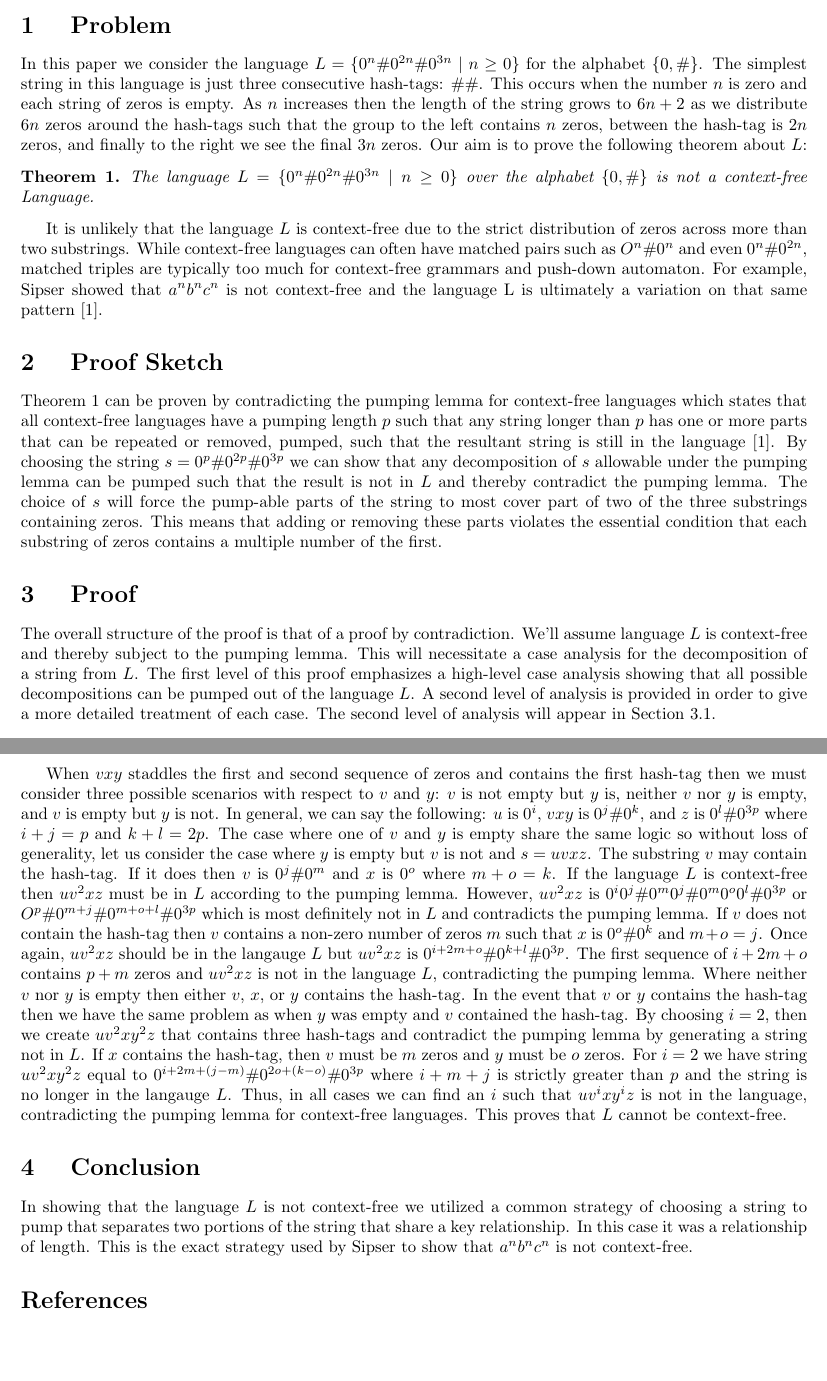
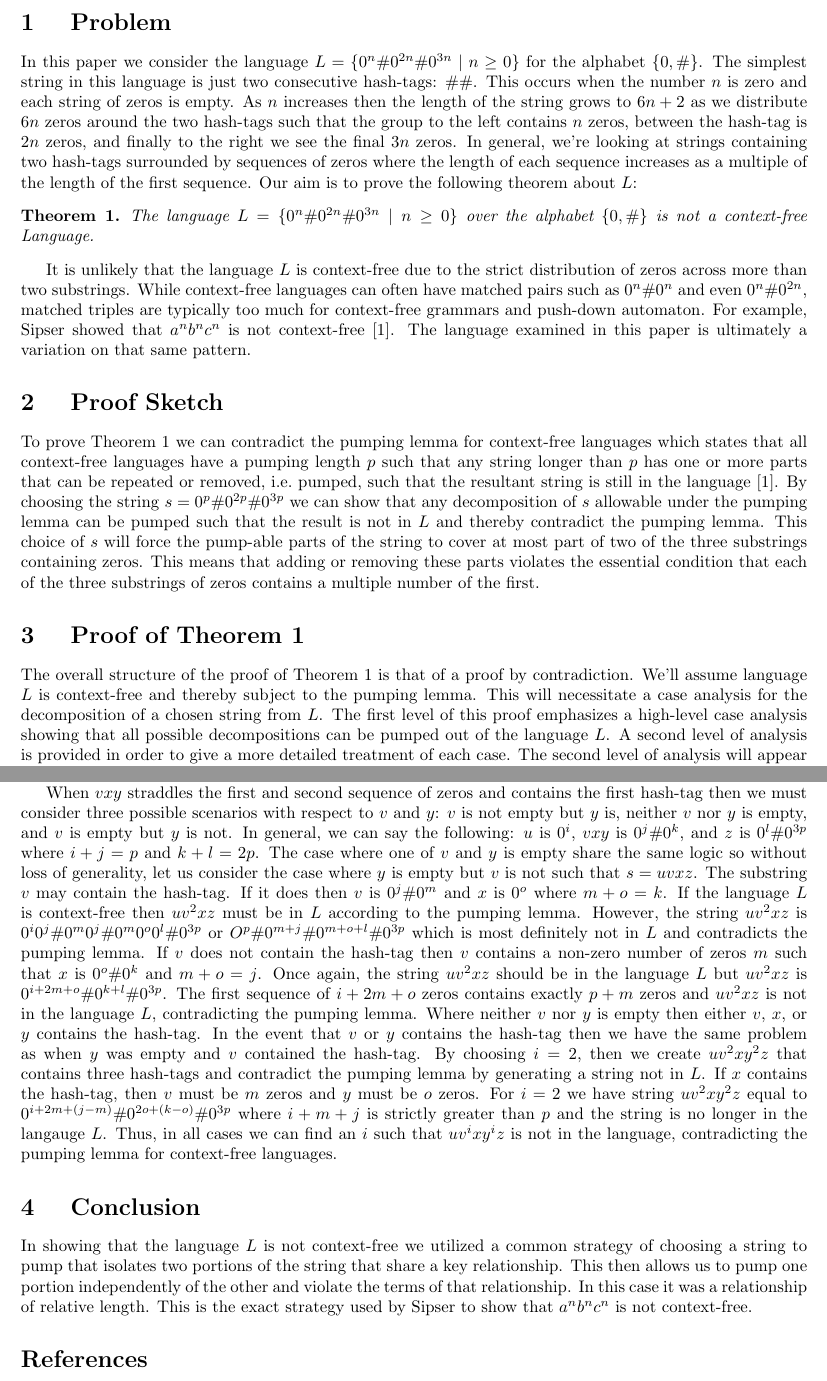
Before and after one commit to jlmayfield/jlmayfield.github.io, a LaTeX problem sheet (teaching/COMP350-Theory/comp350-proof-example2.tex): two parts of pages 1 and 3 of 3, joined at a grey line, cut so that both start at the same text, the shorter picture padded with empty space. Compiled offline with pdfLaTeX.

Commit message:
update c350 proof example 2

```diff
--- a/teaching/COMP350-Theory/comp350-proof-example2.tex
+++ b/teaching/COMP350-Theory/comp350-proof-example2.tex
@@ -35,22 +35,22 @@
 
 \section{ Problem }
 
-In this paper we consider the language $L = \lbrace 0^n\#0^{2n}\#0^{3n} \mid n \geq 0 \rbrace$ for the alphabet $\lbrace 0,\# \rbrace$. The simplest string in this language is just three consecutive hash-tags: $\# \#$. This occurs when the number $n$ is zero and each string of zeros is empty. As $n$ increases then the length of the string grows to $6n+2$ as we distribute $6n$ zeros around the hash-tags such that the group to the left contains $n$ zeros, between the hash-tag is $2n$ zeros, and finally to the right we see the final $3n$ zeros. Our aim is to prove the following theorem about $L$:
+In this paper we consider the language $L = \lbrace 0^n\#0^{2n}\#0^{3n} \mid n \geq 0 \rbrace$ for the alphabet $\lbrace 0,\# \rbrace$. The simplest string in this language is just two consecutive hash-tags: $\# \#$. This occurs when the number $n$ is zero and each string of zeros is empty. As $n$ increases then the length of the string grows to $6n+2$ as we distribute $6n$ zeros around the two  hash-tags such that the group to the left contains $n$ zeros, between the hash-tag is $2n$ zeros, and finally to the right we see the final $3n$ zeros. In general, we're looking at strings containing two hash-tags surrounded by sequences of zeros where the length of each sequence increases as a multiple of the length of the first sequence. Our aim is to prove the following theorem about $L$:
 
 \begin{theorem}
 The language $L = \lbrace 0^n\#0^{2n}\#0^{3n} \mid n \geq 0 \rbrace$ over the alphabet $\lbrace 0,\# \rbrace$ is not a context-free Language.
 \label{th}
 \end{theorem}
 
-It is unlikely that the language $L$ is context-free due to the strict distribution of zeros across more than two substrings.  While context-free languages can often have matched pairs such as $O^n\# 0^n$ and even $0^n \# 0^{2n}$, matched triples are typically too much for context-free grammars and push-down automaton. For example, Sipser showed that $a^{n}b^{n}c^{n}$ is not context-free and the language L is ultimately a variation on that same pattern~\cite{Sipser}.
+It is unlikely that the language $L$ is context-free due to the strict distribution of zeros across more than two substrings.  While context-free languages can often have matched pairs such as $0^n\# 0^n$ and even $0^n \# 0^{2n}$, matched triples are typically too much for context-free grammars and push-down automaton. For example, Sipser showed that $a^{n}b^{n}c^{n}$ is not context-free~\cite{Sipser}. The language examined in this paper is ultimately a variation on that same pattern.
 
 \section{ Proof Sketch }
 
-Theorem~\ref{th} can be proven by contradicting the pumping lemma for context-free languages which states that all context-free languages have a pumping length $p$ such that any string longer than $p$ has one or more parts that can be repeated or removed, pumped, such that the resultant string is still in the language~\cite{Sipser}. By choosing the string $s = 0^p\#0^{2p}\#0^{3p}$ we can show that any decomposition of $s$ allowable under the pumping lemma can be pumped such that the result is not in $L$ and thereby contradict the pumping lemma. The choice of $s$ will force the pump-able parts of the string to most cover part of two of the three substrings containing zeros. This means that adding or removing these parts violates the essential condition that each substring of zeros contains a multiple number of the first.
+To prove Theorem~\ref{th} we can contradict the pumping lemma for context-free languages which states that all context-free languages have a pumping length $p$ such that any string longer than $p$ has one or more parts that can be repeated or removed, i.e.\ pumped, such that the resultant string is still in the language~\cite{Sipser}. By choosing the string $s = 0^p\#0^{2p}\#0^{3p}$ we can show that any decomposition of $s$ allowable under the pumping lemma can be pumped such that the result is not in $L$ and thereby contradict the pumping lemma. This choice of $s$ will force the pump-able parts of the string to cover at most part of two of the three substrings containing zeros. This means that adding or removing these parts violates the essential condition that each of the three substrings of zeros contains a multiple number of the first.
 
-\section{ Proof }
+\section{ Proof of Theorem~\ref{th}}
 
-The overall structure of the proof is that of a proof by contradiction. We'll assume language $L$ is context-free and thereby subject to the pumping lemma. This will necessitate a case analysis for the decomposition of a string from $L$. The first level of this proof emphasizes a high-level case analysis showing that all possible decompositions can be pumped out of the language $L$. A second level of analysis is provided in order to give a more detailed treatment of each case. The second level of analysis will appear in Section~\ref{level2}.
+The overall structure of the proof of Theorem~\ref{th} is that of a proof by contradiction. We'll assume language $L$ is context-free and thereby subject to the pumping lemma. This will necessitate a case analysis for the decomposition of a chosen string from $L$. The first level of this proof emphasizes a high-level case analysis showing that all possible decompositions can be pumped out of the language $L$. A second level of analysis is provided in order to give a more detailed treatment of each case. The second level of analysis will appear in Section~\ref{level2}.
 
 \begin{proof}
 
@@ -92,11 +87,11 @@ We'll now engage in a more detailed analysis of the first and second cases of th
 
 When $vxy$ is contained within the first $p$ zeros then the substring $u$ is $0^i$, $vxy$ is $0^j$, and $z$ is $0^k\# 0^{2p}\# 0^{3p}$ $i+j+k=p$ This gives us $s = uvxyz = 0^{i+j+k}\# 0^{2p}\# 0^{3p}$. We can further decompose $vxy$ as to isolate the strings $v$ and $y$. The substring $v$ is $0^l$ and $y$ is $0^m$ such that $l+m$ is greater than zero but less than $j$. This leaves $j-(l+m)$ zeros for $x$. By the pumping lemma $uv^2xy^2z$ must be in the language $L$. However, $uv^2xy^2z = 0^{i+2l+2m+j-(l+m)+k} \# 0^{2p} \# 0^{3p}$ and $i+l+m+j+k$, the number of zeros in the first sequence, is strictly greater than $p=i+j+k$ because $l+m$ cannot be zero. This string is not in the language $L$ and we've contradicted the pumping lemma.
 
-When $vxy$ staddles the first and second sequence of zeros and contains the first hash-tag then we must consider three possible scenarios with respect to $v$ and $y$: $v$ is not empty but $y$ is, neither $v$ nor $y$ is empty, and $v$ is empty but $y$ is not. In general, we can say the following: $u$ is $0^i$, $vxy$ is $0^j \# 0^k$, and $z$ is $0^{l} \# 0^{3p}$ where $i+j=p$ and $k+l = 2p$. The case where one of $v$ and $y$ is empty share the same logic so without loss of generality, let us consider the case where $y$ is empty but $v$ is not and $s = uvxz$. The substring $v$ may contain the hash-tag. If it does then $v$ is $0^j \# 0^m$ and $x$ is $0^o$ where $m+o=k$. If the language $L$ is context-free then $uv^2xz$ must be in $L$ according to the pumping lemma. However, $uv^2xz$ is $0^i0^j \# 0^m0^j \# 0^m0^o0^l \# 0^{3p}$ or $O^{p} \# 0^{m+j} \# 0^{m+o+l} \# 0^{3p}$ which is most definitely not in $L$ and contradicts the pumping lemma. If $v$ does not contain the hash-tag then $v$ contains a non-zero number of zeros $m$ such that $x$ is $0^o\#0^k$ and $m+o = j$. Once again, $uv^2xz$ should be in the langauge $L$ but $uv^2xz$ is $0^{i+2m+o}\#0^{k+l}\#0^{3p}$. The first sequence of $i+2m+o$ contains $p+m$ zeros and $uv^2xz$ is not in the language $L$, contradicting the pumping lemma. Where neither $v$ nor $y$ is empty then either $v$, $x$, or $y$ contains the hash-tag. In the event that $v$ or $y$ contains the hash-tag then we have the same problem as when $y$ was empty and $v$ contained the hash-tag. By choosing $i=2$, then we create $uv^2xy^2z$ that contains three hash-tags and contradict the pumping lemma by generating a string not in $L$. If $x$ contains the hash-tag, then $v$ must be $m$ zeros and $y$ must be $o$ zeros. For $i=2$ we have string $uv^2xy^2z$ equal to $0^{i+2m+(j-m)} \# 0^{2o+(k-o)} \# 0^{3p}$ where $i+m+j$ is strictly greater than $p$ and the string is no longer in the langauge $L$. Thus, in all cases we can find an $i$ such that $uv^{i}xy^{i}z$ is not in the language, contradicting the pumping lemma for context-free languages.  This proves that $L$ cannot be context-free.
+When $vxy$ straddles the first and second sequence of zeros and contains the first hash-tag then we must consider three possible scenarios with respect to $v$ and $y$: $v$ is not empty but $y$ is, neither $v$ nor $y$ is empty, and $v$ is empty but $y$ is not. In general, we can say the following: $u$ is $0^i$, $vxy$ is $0^j \# 0^k$, and $z$ is $0^{l} \# 0^{3p}$ where $i+j=p$ and $k+l = 2p$. The case where one of $v$ and $y$ is empty share the same logic so without loss of generality, let us consider the case where $y$ is empty but $v$ is not such that $s = uvxz$. The substring $v$ may contain the hash-tag. If it does then $v$ is $0^j \# 0^m$ and $x$ is $0^o$ where $m+o=k$. If the language $L$ is context-free then $uv^2xz$ must be in $L$ according to the pumping lemma. However, the string $uv^2xz$ is $0^i0^j \# 0^m0^j \# 0^m0^o0^l \# 0^{3p}$ or $O^{p} \# 0^{m+j} \# 0^{m+o+l} \# 0^{3p}$ which is most definitely not in $L$ and contradicts the pumping lemma. If $v$ does not contain the hash-tag then $v$ contains a non-zero number of zeros $m$ such that $x$ is $0^o\#0^k$ and $m+o = j$. Once again, the string $uv^2xz$ should be in the language $L$ but $uv^2xz$ is $0^{i+2m+o}\#0^{k+l}\#0^{3p}$. The first sequence of $i+2m+o$ zeros contains exactly $p+m$ zeros and $uv^2xz$ is not in the language $L$, contradicting the pumping lemma. Where neither $v$ nor $y$ is empty then either $v$, $x$, or $y$ contains the hash-tag. In the event that $v$ or $y$ contains the hash-tag then we have the same problem as when $y$ was empty and $v$ contained the hash-tag. By choosing $i=2$, then we create $uv^2xy^2z$ that contains three hash-tags and contradict the pumping lemma by generating a string not in $L$. If $x$ contains the hash-tag, then $v$ must be $m$ zeros and $y$ must be $o$ zeros. For $i=2$ we have string $uv^2xy^2z$ equal to $0^{i+2m+(j-m)} \# 0^{2o+(k-o)} \# 0^{3p}$ where $i+m+j$ is strictly greater than $p$ and the string is no longer in the langauge $L$. Thus, in all cases we can find an $i$ such that $uv^{i}xy^{i}z$ is not in the language, contradicting the pumping lemma for context-free languages.
 
 \section{ Conclusion }
 
-In showing that the language $L$ is not context-free we utilized a common strategy of choosing a string to pump that separates two portions of the string that share a key relationship. In this case it was a relationship of length. This is the exact strategy used by Sipser to show that $a^{n}b^{n}c^{n}$ is not context-free.
+In showing that the language $L$ is not context-free we utilized a common strategy of choosing a string to pump that isolates two portions of the string that share a key relationship. This then allows us to pump one portion independently of the other and violate the terms of that relationship. In this case it was a relationship of relative length. This is the exact strategy used by Sipser to show that $a^{n}b^{n}c^{n}$ is not context-free.
 
 \bibliography{Sipser.bib}
 \bibliographystyle{plain}
```
Also changed, not shown: teaching/COMP350-Theory/comp350-proof-example2.pdf, teaching/COMP350-Theory/comp350-proof-example2.tex (19 more changed lines).
